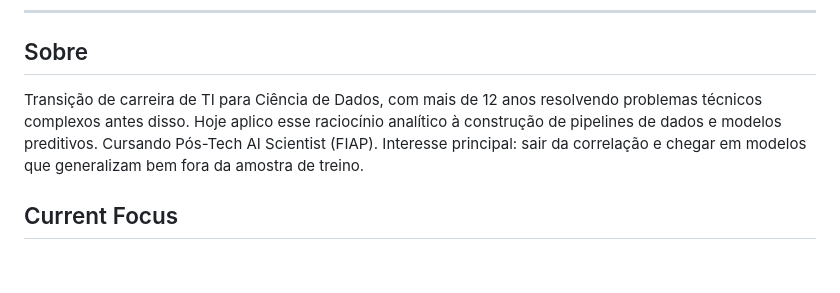
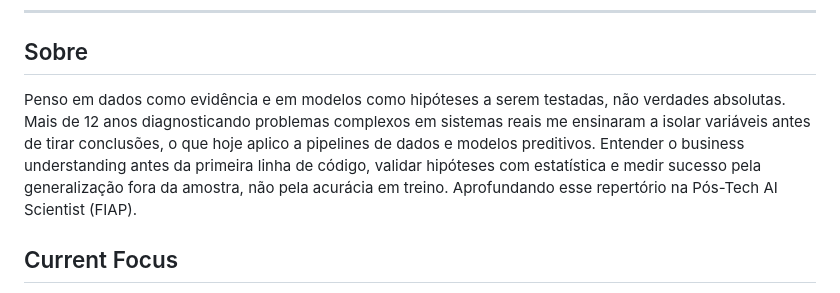
Before and after one commit to bruno-dsn/bruno-dsn, a Markdown page: README.md, the part around the change. Rendered like a GitHub page; blank space fills up the shorter version.

```diff
--- a/README.md
+++ b/README.md
@@ -12,7 +12,7 @@ São Paulo, Brasil
 
 ## Sobre
 
-Transição de carreira de TI para Ciência de Dados, com mais de 12 anos resolvendo problemas técnicos complexos antes disso. Hoje aplico esse raciocínio analítico à construção de pipelines de dados e modelos preditivos. Cursando Pós-Tech AI Scientist (FIAP). Interesse principal: sair da correlação e chegar em modelos que generalizam bem fora da amostra de treino.
+Penso em dados como evidência e em modelos como hipóteses a serem testadas, não verdades absolutas. Mais de 12 anos diagnosticando problemas complexos em sistemas reais me ensinaram a isolar variáveis antes de tirar conclusões, o que hoje aplico a pipelines de dados e modelos preditivos. Entender o business understanding antes da primeira linha de código, validar hipóteses com estatística e medir sucesso pela generalização fora da amostra, não pela acurácia em treino. Aprofundando esse repertório na Pós-Tech AI Scientist (FIAP).
 
 ## Current Focus
 
```
